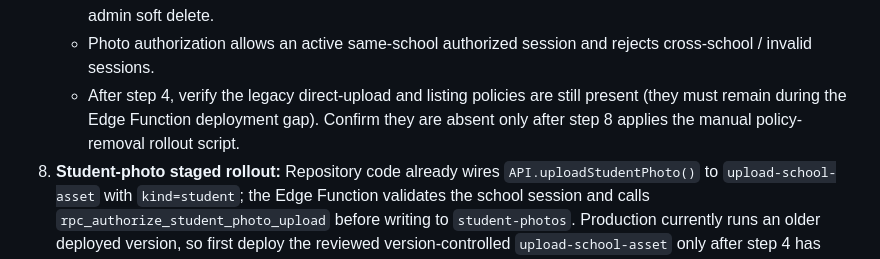
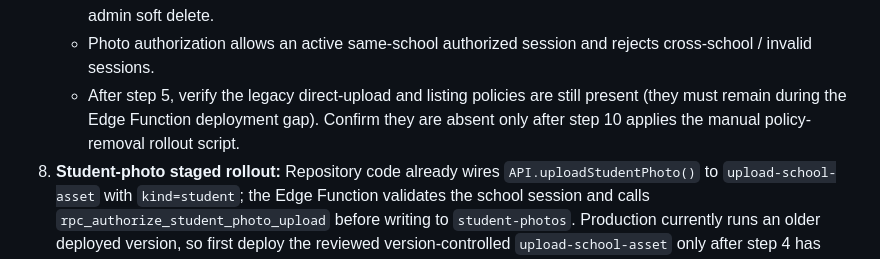
Before and after one commit to sangfa727-sketch/scmsv12, a Markdown page: docs/production-security-drift-repair.md, the part around the change. Drawn GitHub-style.

Commit message:
docs(security): align rollout step references

```diff
--- a/docs/production-security-drift-repair.md
+++ b/docs/production-security-drift-repair.md
@@ -39,7 +39,7 @@ The historical migration `20261014136000_secure_student_photo_upload.sql` create
    - Student-update and parent-contact audit records omit phone/email values and retain only field names.
    - Legacy student deletion rejects cross-school and NULL-permission cases while preserving same-school admin soft delete.
    - Photo authorization allows an active same-school authorized session and rejects cross-school / invalid sessions.
-   - After step 4, verify the legacy direct-upload and listing policies are still present (they must remain during the Edge Function deployment gap). Confirm they are absent only after step 8 applies the manual policy-removal rollout script.
+   - After step 5, verify the legacy direct-upload and listing policies are still present (they must remain during the Edge Function deployment gap). Confirm they are absent only after step 10 applies the manual policy-removal rollout script.
 8. **Student-photo staged rollout:** Repository code already wires `API.uploadStudentPhoto()` to `upload-school-asset` with `kind=student`; the Edge Function validates the school session and calls `rpc_authorize_student_photo_upload` before writing to `student-photos`. Production currently runs an older deployed version, so first deploy the reviewed version-controlled `upload-school-asset` only after step 4 has created the RPC. Until the new function is deployed, the old direct-upload policy remains in place, avoiding an upload outage.
 9. Smoke-test student photo upload and verify the returned URL and stored object path. Also smoke-test school logo/cover and teacher asset uploads. If any test fails, stop and fix forward; do not remove the legacy photo policy.
 10. Only after successful upload verification, run `scripts/rollouts/enforce_student_photo_upload_endpoint.sql` manually to remove the direct browser upload and object-listing policies. Then re-run student photo upload and verify it still succeeds through the Edge Function. The bucket remains public for existing URL compatibility; this is not a private-photo migration.
```
